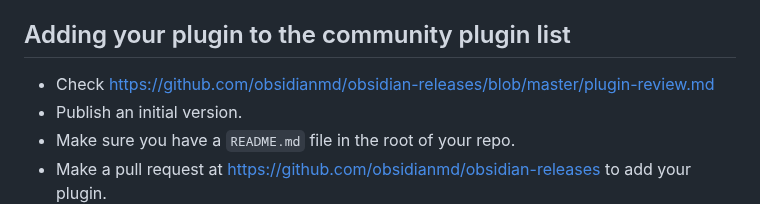
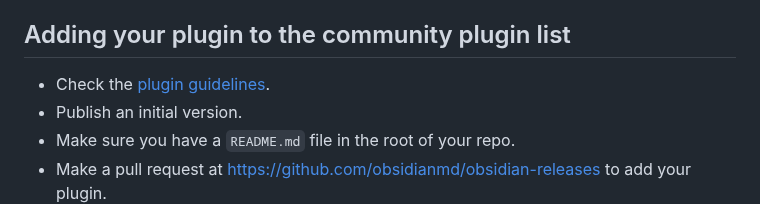
Before and after one commit to LeCheenaX/WordFlow-Tracker, a Markdown page: README.md, the part around the change. GitHub-like rendering.

Commit message:
Update README.md
Update link to plugin guidelines

```diff
--- a/README.md
+++ b/README.md
@@ -41,7 +41,7 @@ Quick starting guide for new plugin devs:
 
 ## Adding your plugin to the community plugin list
 
-- Check https://github.com/obsidianmd/obsidian-releases/blob/master/plugin-review.md
+- Check the [plugin guidelines](https://docs.obsidian.md/Plugins/Releasing/Plugin+guidelines).
 - Publish an initial version.
 - Make sure you have a `README.md` file in the root of your repo.
 - Make a pull request at https://github.com/obsidianmd/obsidian-releases to add your plugin.
```
